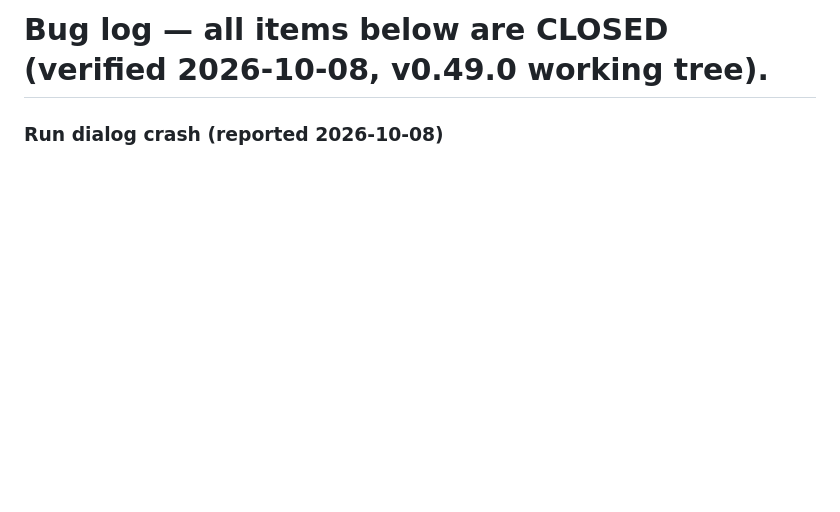
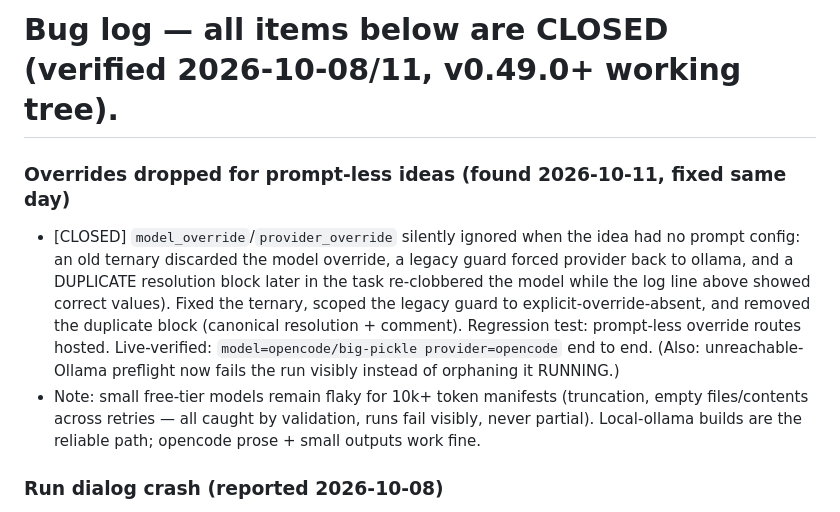
Before and after one commit to PeteOlds/Brainstormer, a Markdown page: Bugs.md, the part around the change. Drawn GitHub-style; blank space fills up the shorter version.

```diff
--- a/Bugs.md
+++ b/Bugs.md
@@ -1,5 +1,9 @@
 
-# Bug log — all items below are CLOSED (verified 2026-10-08, v0.49.0 working tree).
+# Bug log — all items below are CLOSED (verified 2026-10-08/11, v0.49.0+ working tree).
+
+### Overrides dropped for prompt-less ideas (found 2026-10-11, fixed same day)
+- [CLOSED] `model_override`/`provider_override` silently ignored when the idea had no prompt config: an old ternary discarded the model override, a legacy guard forced provider back to ollama, and a DUPLICATE resolution block later in the task re-clobbered the model while the log line above showed correct values). Fixed the ternary, scoped the legacy guard to explicit-override-absent, and removed the duplicate block (canonical resolution + comment). Regression test: prompt-less override routes hosted. Live-verified: `model=opencode/big-pickle provider=opencode` end to end. (Also: unreachable-Ollama preflight now fails the run visibly instead of orphaning it RUNNING.)
+- Note: small free-tier models remain flaky for 10k+ token manifests (truncation, empty files/contents across retries — all caught by validation, runs fail visibly, never partial). Local-ollama builds are the reliable path; opencode prose + small outputs work fine.
 
 ### Run dialog crash (reported 2026-10-08)
 - [CLOSED] "Failed to run action: Cannot set properties of null (setting 'actions')" after Recreate + Guide select. Three stacked causes, all fixed in `app/templates/ideas/dashboard.html`: (1) the run/confirm dialogs sit OUTSIDE the detail modal element, so any click inside them fired the detail modal's `@click.outside` and nulled `selectedIdea` mid-flow — the detail modal now ignores outside clicks while a child modal is open; (2) the action poll matched STALE results from previous runs (instant "completion" with old data) — it now waits for a result id unseen before submit; (3) the poll wrote straight onto a possibly-null `selectedIdea` — it now updates the detail or the list item, whichever exists. Verified by A/B in headless Chromium: old code reproduces the exact alert, fixed code submits silently with the guideline in the POST body and the detail modal staying open. (Your DESIGN_DOC run itself was unaffected — it was RUNNING server-side throughout.)
```
Also changed, not shown: AGENTS.md (+17 -9 lines).
